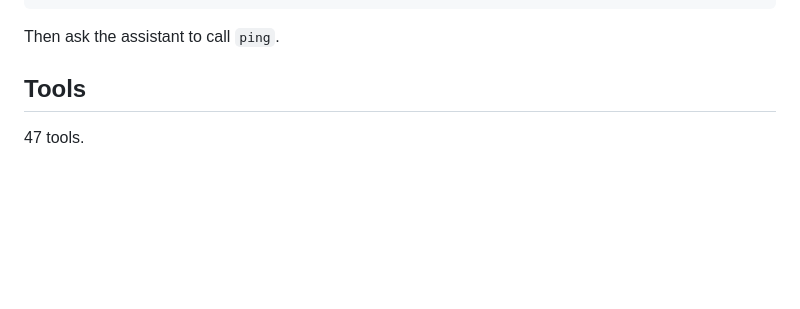
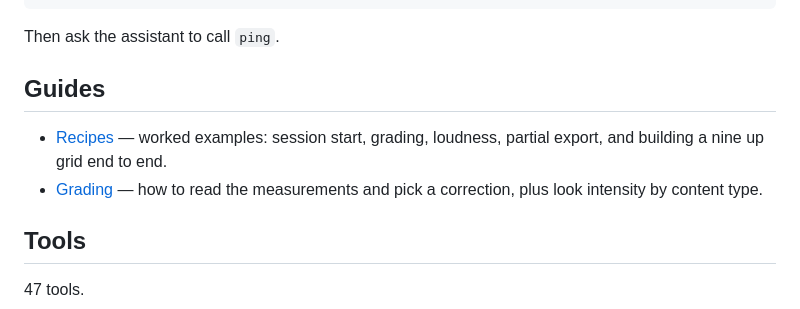
Before and after one commit to MarvelCollin/adobe-premiere-cc-mcp, a Markdown page: README.md, the part around the change. Rendered like a GitHub page; blank space fills up the shorter version.

Commit message:
docs: add recipes and grading guides

````diff
--- a/README.md
+++ b/README.md
@@ -69,6 +69,13 @@ Register it with your MCP client, for example:
 ```
 
 Then ask the assistant to call `ping`.
+
+## Guides
+
+- [Recipes](docs/recipes.md) — worked examples: session start, grading, loudness,
+  partial export, and building a nine up grid end to end.
+- [Grading](docs/grading.md) — how to read the measurements and pick a correction,
+  plus look intensity by content type.
 
 ## Tools
 
````
Also changed, not shown: docs/grading.md (added, +69 -0 lines), docs/recipes.md (added, +129 -0 lines).
